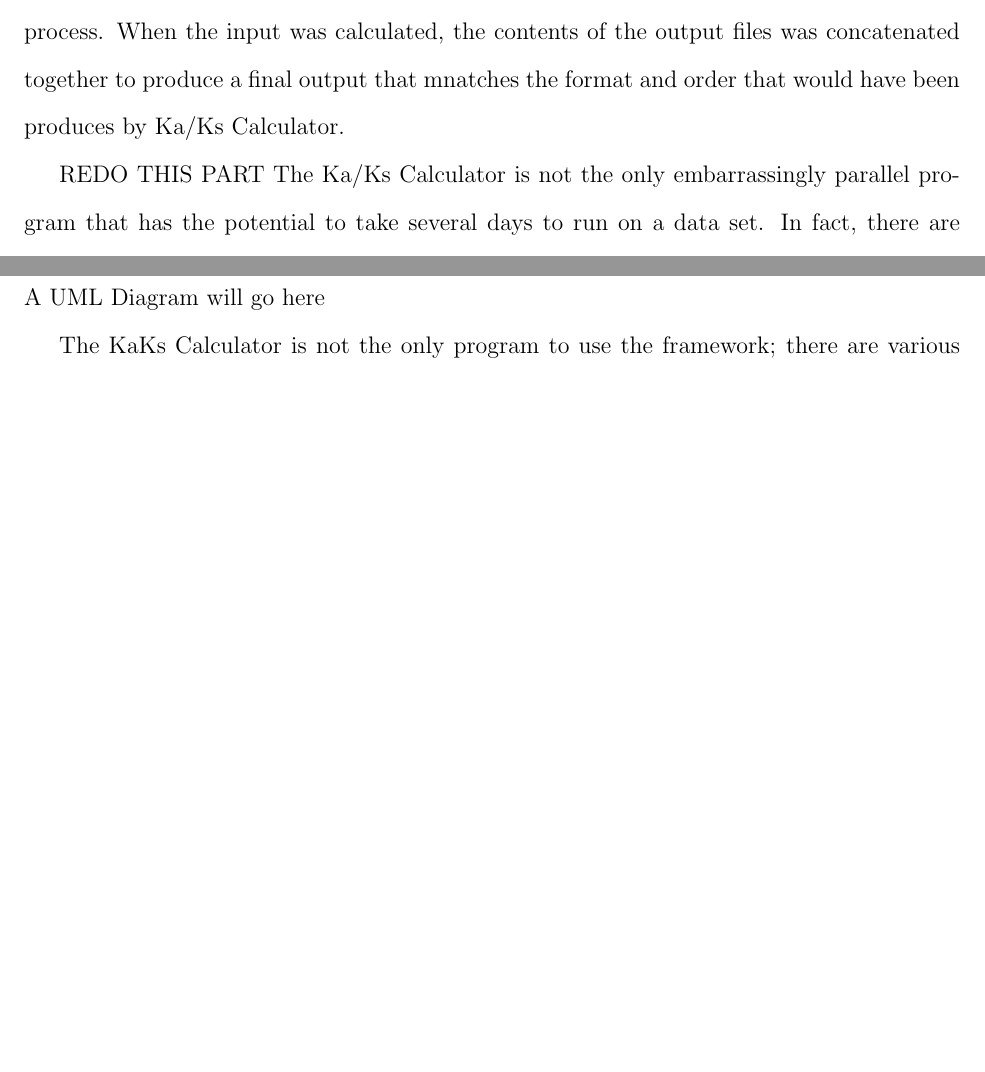
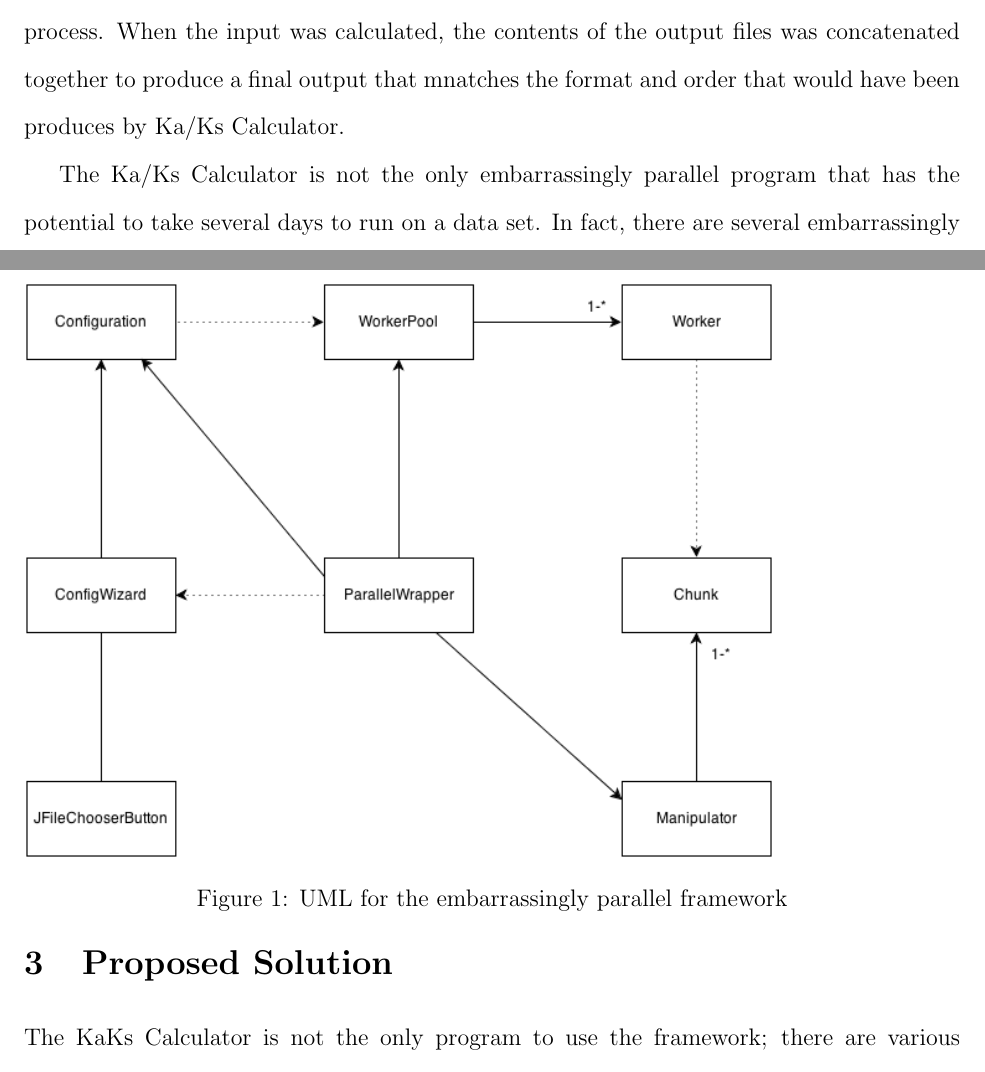
Before and after one commit to jakehschwartz/EPFramework, a LaTeX paper (paper/paper.tex): two parts of pages 3 and 4 of 7, joined at a grey line, cut so that both start at the same text, the shorter picture padded with empty space. Compiled offline with pdfLaTeX.

Commit message:
More paper

```diff
--- a/paper/paper.tex
+++ b/paper/paper.tex
@@ -90,7 +90,6 @@ was calculated, the contents of the output files was concatenated together to
 produce a final output that mnatches the format and order that would have been
 produces by Ka/Ks Calculator.
 
-REDO THIS PART
 The Ka/Ks Calculator is not the only embarrassingly parallel program that has the
 potential to take several days to run on a data set. In fact, there are several
 embarrassingly parallel programs in the biological sciences.
@@ -111,9 +110,11 @@ and to find potential enhancements and help end-users determine whether their
 use of the framework is efficient.
 
 \section{Proposed Solution}
-
-A UML Diagram will go here
-
+\begin{figure}
+{\resizebox{5.2in}{!}{\includegraphics{figures/uml.png}}}
+\caption{UML for the embarrassingly parallel framework}
+\label{fig:uml}
+\end{figure}
 The KaKs Calculator is not the only program to use the framework; there are
 various potential programs that the framework could support. The only
 requirements for the this program are that it process the input in an
```
Also changed, not shown: paper/figures/uml.png (added), paper/paper.tex (4 more changed lines).
